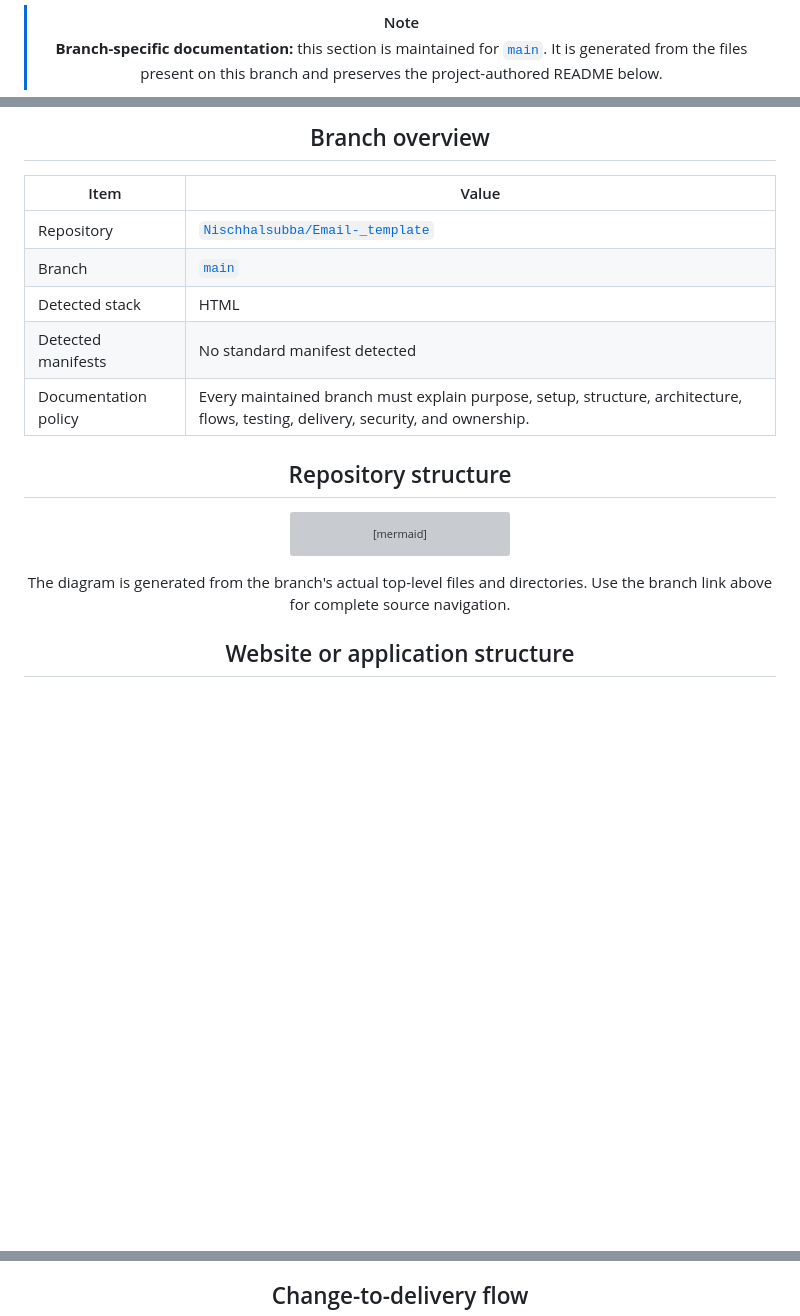
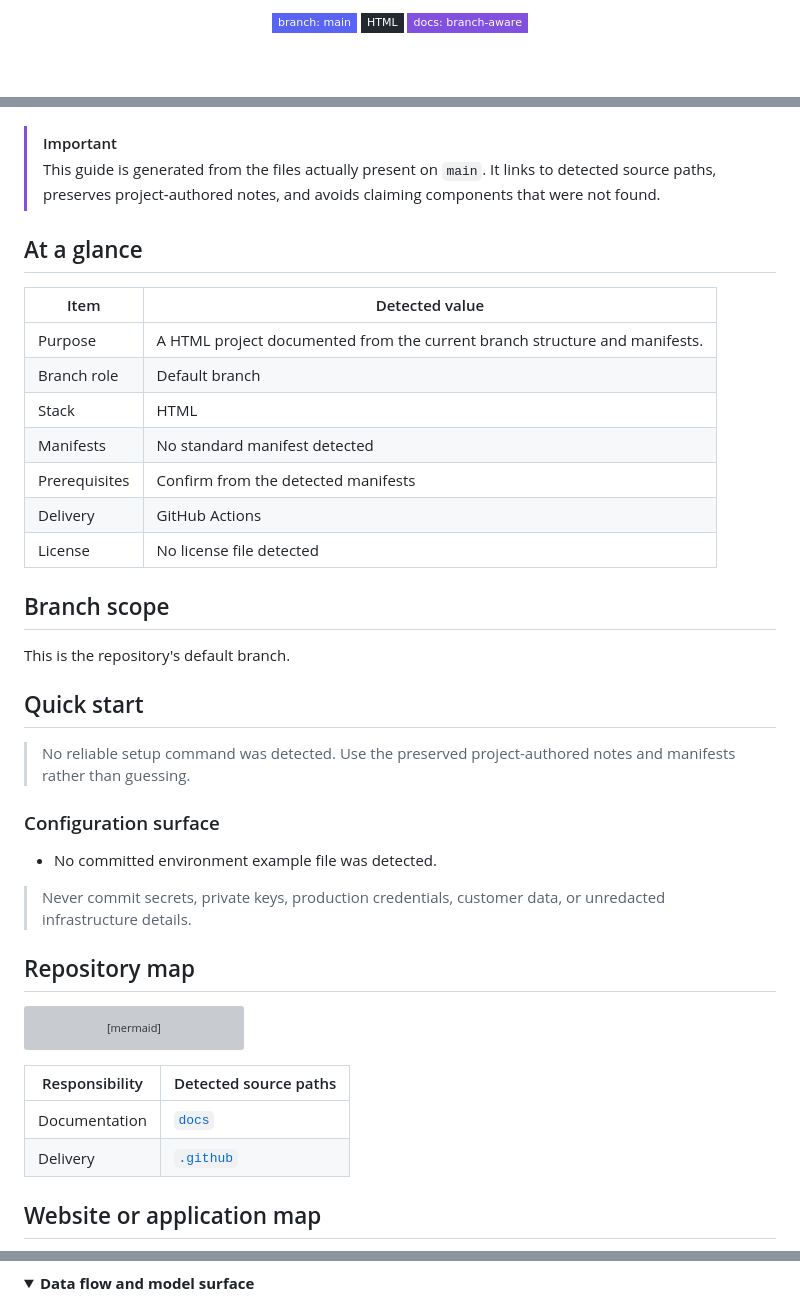
Before and after one commit to Nischhalsubba/Email-_template, a Markdown page: README.md, 3 parts joined by grey strips. Drawn GitHub-style; folded sections open; badges without logos; blank space fills up the shorter version; grey boxes are pictures that could not be loaded.

Commit message:
docs: apply designer README standard

````diff
--- a/README.md
+++ b/README.md
@@ -6,4 +8,3 @@
 
-> [!NOTE]
-> **Branch-specific documentation:** this section is maintained for [`main`](https://github.com/Nischhalsubba/Email-_template/tree/main). It is generated from the files present on this branch and preserves the project-authored README below.
+<p><img alt="branch: main" src="https://img.shields.io/static/v1?label=&message=branch%3A%20main&color=5965F2&style=flat-square"> <img alt="HTML" src="https://img.shields.io/static/v1?label=&message=HTML&color=24292F&style=flat-square"> <img alt="docs: branch-aware" src="https://img.shields.io/static/v1?label=&message=docs%3A%20branch-aware&color=8250DF&style=flat-square"></p>
 
@@ -12,15 +16,38 @@
 
-## Branch overview
+</div>
 
-| Item | Value |
+> [!IMPORTANT]
+> This guide is generated from the files actually present on `main`. It links to detected source paths, preserves project-authored notes, and avoids claiming components that were not found.
+
+## At a glance
+
+| Item | Detected value |
 |---|---|
-| Repository | [`Nischhalsubba/Email-_template`](https://github.com/Nischhalsubba/Email-_template) |
-| Branch | [`main`](https://github.com/Nischhalsubba/Email-_template/tree/main) |
-| Detected stack | HTML |
-| Detected manifests | No standard manifest detected |
-| Documentation policy | Every maintained branch must explain purpose, setup, structure, architecture, flows, testing, delivery, security, and ownership. |
+| Purpose | A HTML project documented from the current branch structure and manifests. |
+| Branch role | Default branch |
+| Stack | HTML |
+| Manifests | No standard manifest detected |
+| Prerequisites | Confirm from the detected manifests |
+| Delivery | GitHub Actions |
+| License | No license file detected |
 
-## Repository structure
+## Branch scope
+
+This is the repository's default branch.
+
+
+
+## Quick start
+
+> No reliable setup command was detected. Use the preserved project-authored notes and manifests rather than guessing.
+
+### Configuration surface
+
+- No committed environment example file was detected.
+
+> Never commit secrets, private keys, production credentials, customer data, or unredacted infrastructure details.
+
+## Repository map
 
 ```mermaid
 flowchart TD
@@ -32,9 +59,12 @@ flowchart TD
     ROOT --> P4["index.html"]
 ```
 
-The diagram is generated from the branch's actual top-level files and directories. Use the branch link above for complete source navigation.
+| Responsibility | Detected source paths |
+|---|---|
+| Documentation | [`docs`](https://github.com/Nischhalsubba/Email-_template/tree/main/docs) |
+| Delivery | [`.github`](https://github.com/Nischhalsubba/Email-_template/tree/main/.github) |
 
-## Website or application structure
+## Website or application map
 
 ```mermaid
 flowchart TD
@@ -53,7 +83,8 @@ flowchart LR
     A1 --> DELIVERY["Delivery: GitHub Actions"]
 ```
 
-## Change-to-delivery flow
+<details>
+<summary><strong>Data flow and model surface</strong></summary>
 
 ```mermaid
 flowchart LR
````
Also changed, not shown: other parts of README.md (+120 -21 lines).
